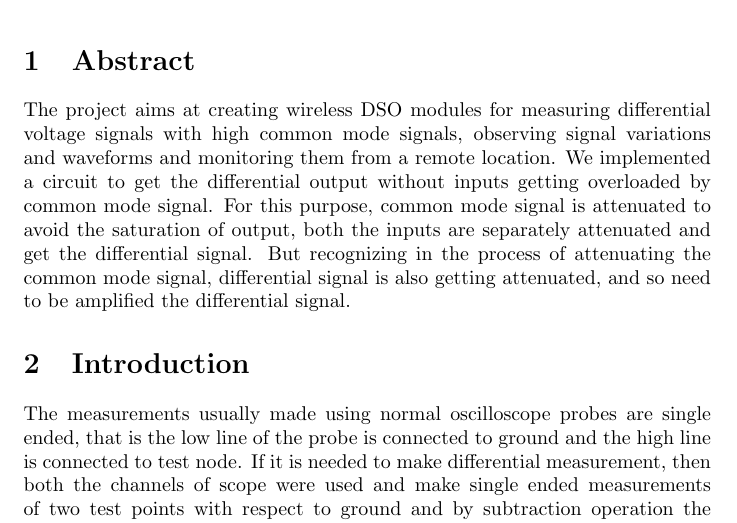
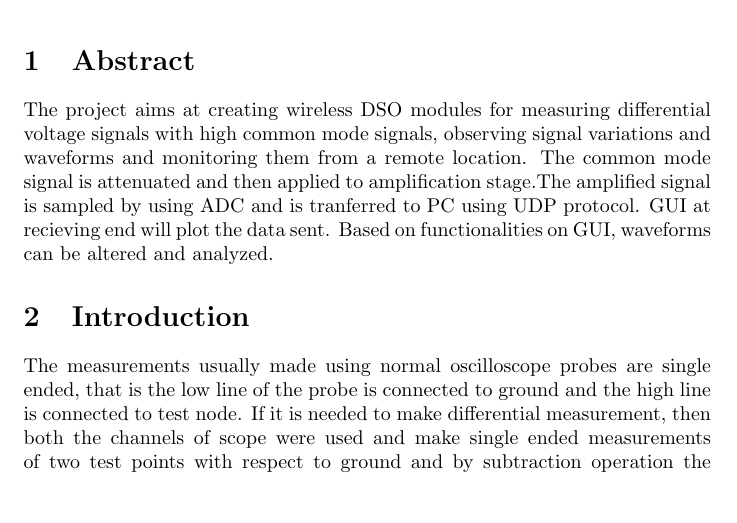
Before and after one commit to aswinpajayan/ScopeUI, a LaTeX document (report/ee712_project_report.tex): part of page 1 of 9, cut so that both start at the same text, the shorter picture padded with empty space. Compiled offline with pdfLaTeX.

Commit message:
changed abstract by sunny

```diff
--- a/report/ee712_project_report.tex
+++ b/report/ee712_project_report.tex
@@ -90,15 +90,13 @@
 	\maketitle
 
 	\section{Abstract}
-	The project aims at creating wireless DSO modules for measuring differential voltage
-	signals with high common mode signals, observing signal variations and waveforms
-	and monitoring them from a remote location.
-	We implemented a circuit to get the differential output without inputs getting
-	overloaded by common mode signal. For this purpose, common mode signal is
-	attenuated to avoid the saturation of output, both the inputs are separately
-	attenuated and get the differential signal. But recognizing in the process of
-	attenuating the common mode signal, differential signal is also getting attenuated,
-	and so need to be amplified the differential signal.
+	The project aims at creating wireless DSO modules for measuring differential
+voltage signals with high common mode signals, observing signal variations and
+waveforms and monitoring them from a remote location. The common mode
+signal is attenuated and then applied to amplification stage.The amplified signal
+is sampled by using ADC and is tranferred to PC using UDP protocol. GUI at
+recieving end will plot the data sent. Based on functionalities on GUI, waveforms
+can be altered and analyzed.
 	\begin{figure}
 		\centering
 		\includegraphics[width=0.7\linewidth]{BlockDiagram}
```
